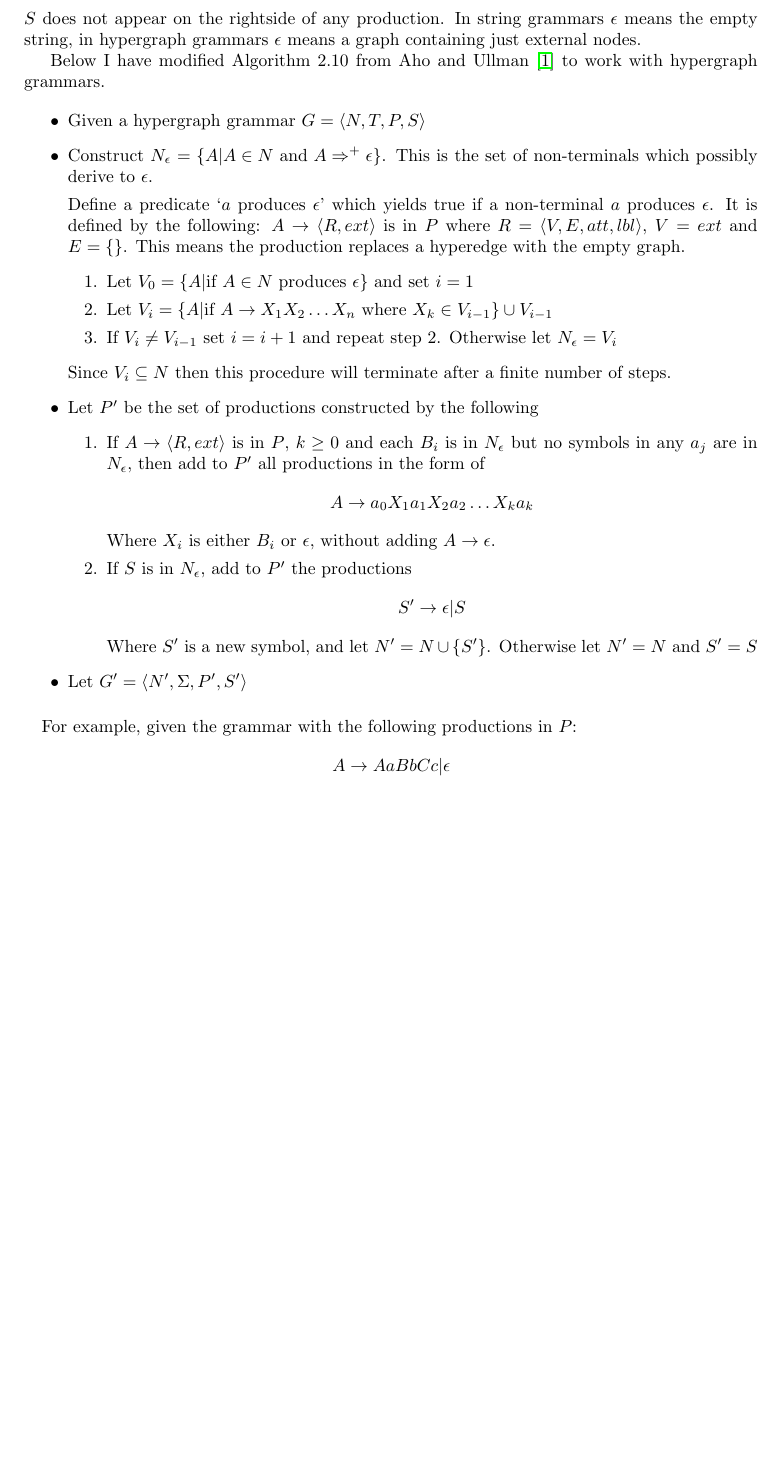
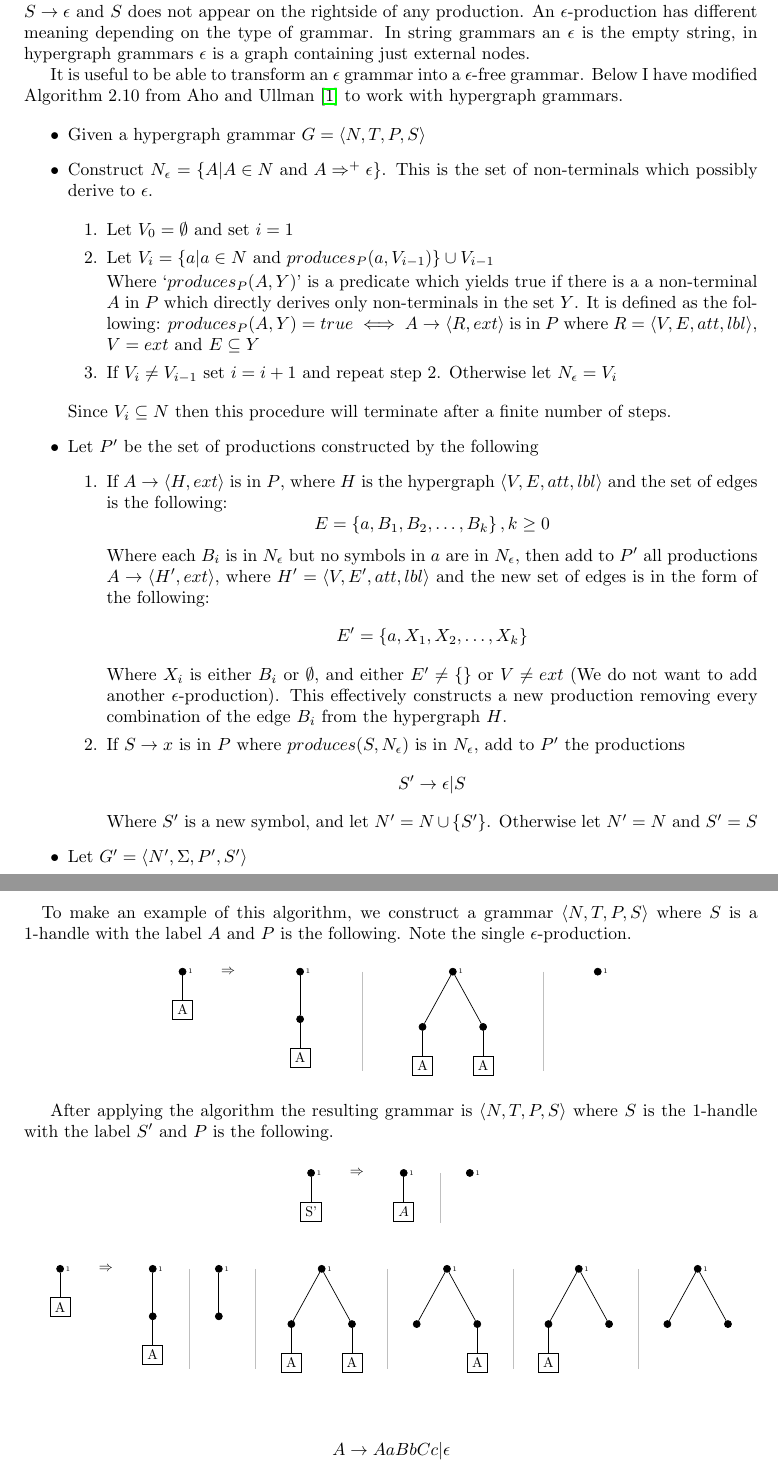
Before and after one commit to JakeCoxon/graphite-writeup, a LaTeX document (project.tex, which reads figures/theory-epsilon-fixed.tex, figures/theory-epsilon.tex, theory.tex): part of page 18 of 21 before the commit and two parts of pages 18 and 19 of 21 after it, the two joined at a grey line, cut so that both start at the same text, the shorter picture padded with empty space. Compiled offline with pdfLaTeX.

Commit message:
Added epsilon section and completed algorithm

```diff
--- /dev/null
+++ b/figures/theory-epsilon-fixed.tex
@@ -0,0 +1,111 @@
+
+\begin{center}
+  \begin{tikzpicture}
+
+    \matrix[column sep=0.5cm]
+    {
+    \node[vertex]     (lefta) [label=1] {};
+    \node[hyperedge]  (hyp1)  [below=0.5cm of lefta] {S'};
+    \node             (arrow) [right=of lefta] {$\Rightarrow$};
+    \path[-] (hyp1)   edge node[tentacle]{} (lefta);
+
+    &
+
+    \node[vertex]     (lefta) [label=1] {};
+    \node[hyperedge]  (hyp1)  [below=0.5cm of lefta] {$A$};
+    \path[-] (hyp1)   edge node[tentacle]{} (lefta);
+
+    &
+    \draw[seperator] (0,0) -- (0,-1);
+    &
+
+    \node[vertex]     (a)     [label=1] {};
+
+    \\
+    };
+  \end{tikzpicture}
+  \\[0.5cm]
+  \begin{tikzpicture}
+
+    \matrix[column sep=0.5cm]
+    {
+    \node[vertex]     (lefta) [label=1] {};
+    \node[hyperedge]  (hyp1)  [below=0.5cm of lefta] {A};
+    \node             (arrow) [right=of lefta] {$\Rightarrow$};
+    \path[-] (hyp1)   edge node[tentacle]{} (lefta);
+
+    &
+
+    \node[vertex]     (a)     [label=1] {};
+    \node[vertex]     (b)     [below=of a] {};
+    \node[hyperedge]  (hyp2)  [below=0.5cm of b] {A};
+
+    \path[-] (a)      edge (b);
+    \path[-] (hyp2)   edge node[tentacle]{} (b);
+
+    &
+    \draw[seperator] (0,0) -- (0,-2);
+    &
+
+    \node[vertex]     (a)     [label=1] {};
+    \node[vertex]     (b)     [below=of a] {};
+
+    \path[-] (a)      edge (b);
+
+    &
+    \draw[seperator] (0,0) -- (0,-2);
+    &
+
+    \node[vertex]     (a)     [label=1] {};
+    \node[vertex]     (b)     [node distance=1cm and 0.5cm,below left=of a] {};
+    \node[hyperedge]  (hyp2)  [below=0.5cm of b] {A};
+    \node[vertex]     (c)     [node distance=1cm and 0.5cm,below right=of a] {};
+    \node[hyperedge]  (hyp3)  [below=0.5cm of c] {A};
+
+    \path[-] (a) edge (b)
+                 edge (c);
+    \path[-] (hyp2)   edge node[tentacle]{} (b);
+    \path[-] (hyp3)   edge node[tentacle]{} (c);
+
+    &
+    \draw[seperator] (0,0) -- (0,-2);
+    &
+
+    \node[vertex]     (a)     [label=1] {};
+    \node[vertex]     (b)     [node distance=1cm and 0.5cm,below left=of a] {};
+    \node[vertex]     (c)     [node distance=1cm and 0.5cm,below right=of a] {};
+    \node[hyperedge]  (hyp3)  [below=0.5cm of c] {A};
+
+    \path[-] (a) edge (b)
+                 edge (c);
+    \path[-] (hyp3)   edge node[tentacle]{} (c);
+
+    &
+    \draw[seperator] (0,0) -- (0,-2);
+    &
+    \node[vertex]     (a)     [label=1] {};
+    \node[vertex]     (b)     [node distance=1cm and 0.5cm,below left=of a] {};
+    \node[hyperedge]  (hyp2)  [below=0.5cm of b] {A};
+    \node[vertex]     (c)     [node distance=1cm and 0.5cm,below right=of a] {};
+
+    \path[-] (a) edge (b)
+                 edge (c);
+    \path[-] (hyp2)   edge node[tentacle]{} (b);
+
+    &
+    \draw[seperator] (0,0) -- (0,-2);
+    &
+    \node[vertex]     (a)     [label=1] {};
+    \node[vertex]     (b)     [node distance=1cm and 0.5cm,below left=of a] {};
+    \node[vertex]     (c)     [node distance=1cm and 0.5cm,below right=of a] {};
+
+    \path[-] (a) edge (b)
+                 edge (c);
+
+
+
+    \\
+    };
+
+  \end{tikzpicture}
+\end{center}
--- /dev/null
+++ b/figures/theory-epsilon.tex
@@ -0,0 +1,44 @@
+\begin{center}
+  \begin{tikzpicture}
+
+    \matrix[column sep=1cm]
+    {
+    \node[vertex]     (lefta) [label=1] {};
+    \node[hyperedge]  (hyp1)  [below=0.5cm of lefta] {A};
+    \node             (arrow) [right=of lefta] {$\Rightarrow$};
+    \path[-] (hyp1)   edge node[tentacle]{} (lefta);
+
+    &
+
+    \node[vertex]     (a)     [label=1] {};
+    \node[vertex]     (b)     [below=of a] {};
+    \node[hyperedge]  (hyp2)  [below=0.5cm of b] {A};
+
+    \path[-] (a)      edge (b);
+    \path[-] (hyp2)   edge node[tentacle]{} (b);
+
+    &
+    \draw[seperator] (0,0) -- (0,-2);
+    &
+
+    \node[vertex]     (a)     [label=1] {};
+    \node[vertex]     (b)     [node distance=1cm and 0.5cm,below left=of a] {};
+    \node[hyperedge]  (hyp2)  [below=0.5cm of b] {A};
+    \node[vertex]     (c)     [node distance=1cm and 0.5cm,below right=of a] {};
+    \node[hyperedge]  (hyp3)  [below=0.5cm of c] {A};
+
+    \path[-] (a) edge (b)
+                 edge (c);
+    \path[-] (hyp2)   edge node[tentacle]{} (b);
+    \path[-] (hyp3)   edge node[tentacle]{} (c);
+
+    &
+    \draw[seperator] (0,0) -- (0,-2);
+    &
+    \node[vertex]     (a)     [label=1] {};
+
+    \\
+    };
+
+  \end{tikzpicture}
+  \end{center}
--- a/theory.tex
+++ b/theory.tex
@@ -113,29 +113,36 @@ A cyclic grammar is a grammar where a non-terminal can derive exactly itself. Th
 
 The Hickey-Cohen approach is invalid on a cyclic grammar because the number of deriving strings from a cyclic non-terminal is infinite. We can observe this by expanding the generating function for a a simple grammar $A \to B | a$ and $B \to A$. The generating function becomes $g_A(t) = g_B(t) + \delta_0(t-1) = g_A(t) + \delta_0(t-1)$ which is recursive and cannot be computed.
 
-In order to test if a grammar is cyclic, firstly the grammar must be transformed to an $\epsilon$-free grammar. This means there is no derivations to $\epsilon$ or there is exactly one $\epsilon$-production $S \to \epsilon$ and $S$ does not appear on the rightside of any production. In string grammars $\epsilon$ means the empty string, in hypergraph grammars $\epsilon$ means a graph containing just external nodes.
+In order to test if an $\epsilon$-free grammar is cyclic...
 
-Below I have modified Algorithm 2.10 from \citet{Aho} to work with hypergraph grammars.
+\subsection{$\epsilon$-Free Grammar}
+
+An $\epsilon$-free grammar is a grammar which has no derivations to $\epsilon$ or there is exactly one $\epsilon$-production $S \to \epsilon$ and $S$ does not appear on the rightside of any production. An $\epsilon$-production has different meaning depending on the type of grammar. In string grammars an $\epsilon$ is the empty string, in hypergraph grammars $\epsilon$ is a graph containing just external nodes.
+
+It is useful to be able to transform an $\epsilon$ grammar into a $\epsilon$-free grammar. Below I have modified Algorithm 2.10 from \citet{Aho} to work with hypergraph grammars.
 
 \begin{itemize}
 \item Given a hypergraph grammar $G = \langle N, T, P, S \rangle$
 \item Construct $N_\epsilon = \left\{A | A \in N \textrm{ and } A \Rightarrow^{+} \epsilon \right\}$. This is the set of non-terminals which possibly derive to $\epsilon$.
 
-Define a predicate `$a$ produces $\epsilon$' which yields true if a non-terminal $a$ produces $\epsilon$. It is defined by the following: $A \to \langle R, ext \rangle$ is in $P$ where $R = \langle V, E, att, lbl\rangle$, $V = ext$ and $E = \{\}$. This means the production replaces a hyperedge with the empty graph.
 \begin{enumerate}
-\item Let $V_0 = \{A| \textrm{if $A \in N$ produces $\epsilon$}\}$ and set $i = 1$
-\item Let $V_i = \left\{A| \textrm{if } A \to X_1X_2\dots X_n \textrm{ where } X_k \in V_{i-1}\right\} \cup V_{i-1}$
+\item Let $V_0 = \emptyset$ and set $i = 1$
+\item Let $V_i = \left\{a| a \in N \textrm{ and } produces_P(a, V_{i-1})\right\} \cup V_{i-1}$
+
+Where `$produces_P(A, Y)$' is a predicate which yields true if there is a a non-terminal $A$ in $P$ which directly derives only non-terminals in the set $Y$. It is defined as the following: $produces_P(A, Y) = true \iff A \to \langle R, ext \rangle$ is in $P$ where $R = \langle V, E, att, lbl\rangle$, $V = ext$ and $E \subseteq Y$
 \item If $V_i \neq V_{i-1}$ set $i=i+1$ and repeat step 2. Otherwise let $N_\epsilon = V_i$
 \end{enumerate}
 Since $V_i \subseteq N$ then this procedure will terminate after a finite number of steps.
 \item Let $P'$ be the set of productions constructed by the following
 \begin{enumerate}
-\item If $A \to \langle R, ext \rangle$ is in $P$, $k \geq 0$ and each $B_i$ is in $N_\epsilon$ but no symbols in any $a_j$ are in $N_\epsilon$, then add to $P'$ all productions in the form of
-\[
-A \to a_0 X_1 a_1 X_2 a_2 \dots X_k a_k
-\]
-Where $X_i$ is either $B_i$ or $\epsilon$, without adding $A \to \epsilon$.
-\item If $S$ is in $N_\epsilon$, add to $P'$ the productions
+\item If $A \to \langle H, ext \rangle$ is in $P$, where $H$ is the hypergraph $\langle V, E, att, lbl\rangle$ and the set of edges is the following:
+\[E = \left\{ a, B_1, B_2, \dots, B_k\right\}, k \geq 0\]
+Where each $B_i$ is in $N_\epsilon$ but no symbols in $a$ are in $N_\epsilon$, then add to $P'$ all productions $A \to \langle H', ext \rangle$, where $H' =  \langle V, E', att, lbl\rangle$ and the new set of edges is in the form of the following:
+\begin{align*}
+E' &= \left\{ a, X_1, X_2, \dots, X_k \right\}
+\end{align*}
+Where $X_i$ is either $B_i$ or $\emptyset$, and either $E' \neq \{\}$ or $V \neq ext$ (We do not want to add another $\epsilon$-production). This effectively constructs a new production removing every combination of the edge $B_i$ from the hypergraph $H$.
+\item If $S \to x$ is in $P$ where $produces(S, N_\epsilon)$ is in $N_\epsilon$, add to $P'$ the productions
 \[S' \to \epsilon|S\]
 Where $S'$ is a new symbol, and let $N' = N \cup \{S'\}$. Otherwise let $N' = N$ and $S' = S$
 \end{enumerate}
@@ -144,7 +151,12 @@ Where $S'$ is a new symbol, and let $N' = N \cup \{S'\}$. Otherwise let $N' = N$
 
 \paragraph{}
 
-For example, given the grammar with the following productions in $P$:
+To make an example of this algorithm, we construct a grammar $\langle N, T, P, S \rangle$ where $S$ is a 1-handle with the label $A$ and $P$ is the following. Note the single $\epsilon$-production.
+\input{figures/theory-epsilon}
+
+After applying the algorithm the resulting grammar is $\langle N, T, P, S \rangle$ where $S$ is the 1-handle with the label $S'$ and $P$ is the following.
+\input{figures/theory-epsilon-fixed}
+
 \begin{align*}
 A &\to AaBbCc | \epsilon \\
 B &\to AB | \epsilon \\
```
Also changed, not shown: theory.tex (1 more changed lines).
